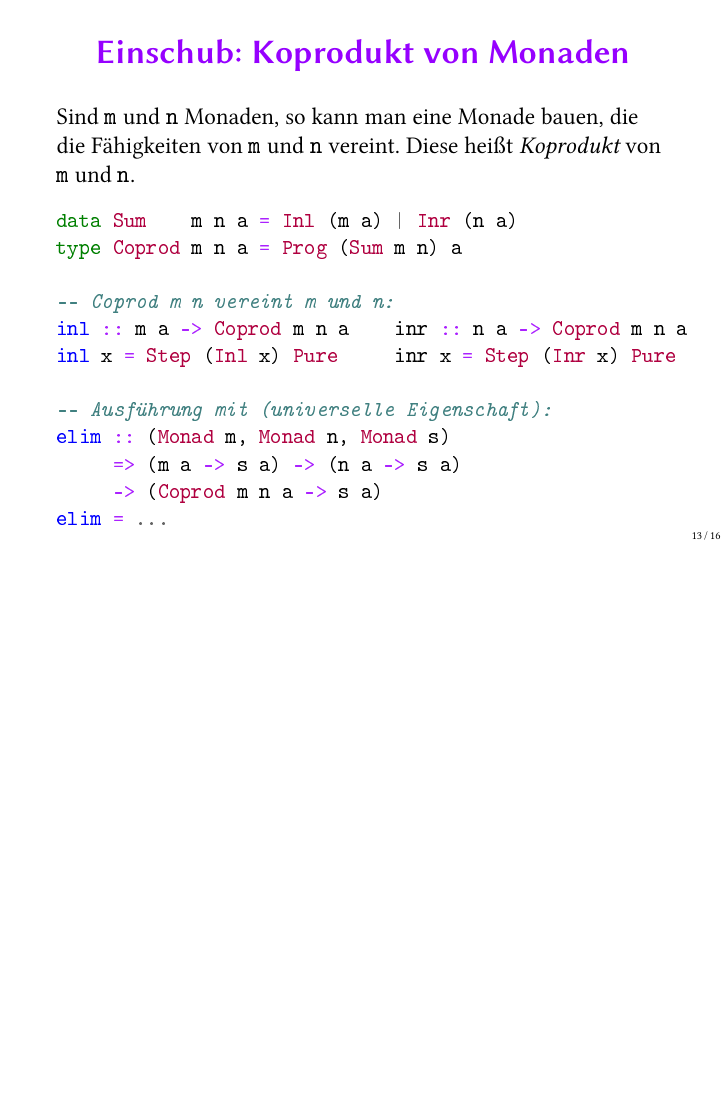
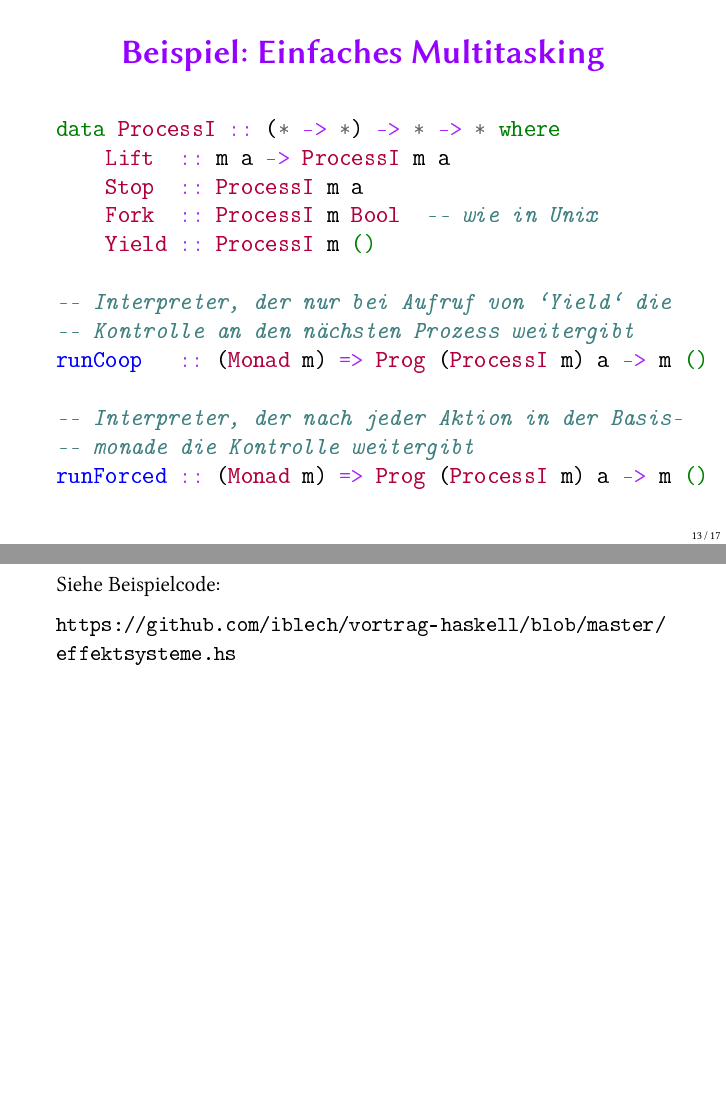
Before and after one commit to iblech/vortrag-haskell, LaTeX slides (effektsysteme.tex): page 19 of 25 before the commit and pages 20 and 21 of 28 after it, the two joined at a grey line, the shorter picture padded with empty space. The pictures show the PDF file effektsysteme.pdf that the author committed with the source.

Commit message:
Beispiel: Einfaches Multitasking

```diff
--- a/effektsysteme.tex
+++ b/effektsysteme.tex
@@ -350,3 +360,24 @@ data Prog t a =
 
     \url{http://apfelmus.nfshost.com/articles/operational-monad.html}
   \end{itemize}
+}
+
+\begin{frame}[fragile]\frametitle{Beispiel: Einfaches Multitasking}
+  \begin{minted}{haskell}
+data ProcessI :: (* -> *) -> * -> * where
+    Lift  :: m a -> ProcessI m a
+    Stop  :: ProcessI m a
+    Fork  :: ProcessI m Bool  -- wie in Unix
+    Yield :: ProcessI m ()
+
+-- Interpreter, der nur bei Aufruf von `Yield` die
+-- Kontrolle an den nächsten Prozess weitergibt
+runCoop   :: (Monad m) => Prog (ProcessI m) a -> m ()
+
+-- Interpreter, der nach jeder Aktion in der Basis-
+-- monade die Kontrolle weitergibt
+runForced :: (Monad m) => Prog (ProcessI m) a -> m ()
+  \end{minted}
+\end{frame}
+
+\note{\justifying
```
Also changed, not shown: effektsysteme.pdf, effektsysteme.tex (16 more changed lines), 2 other files.
